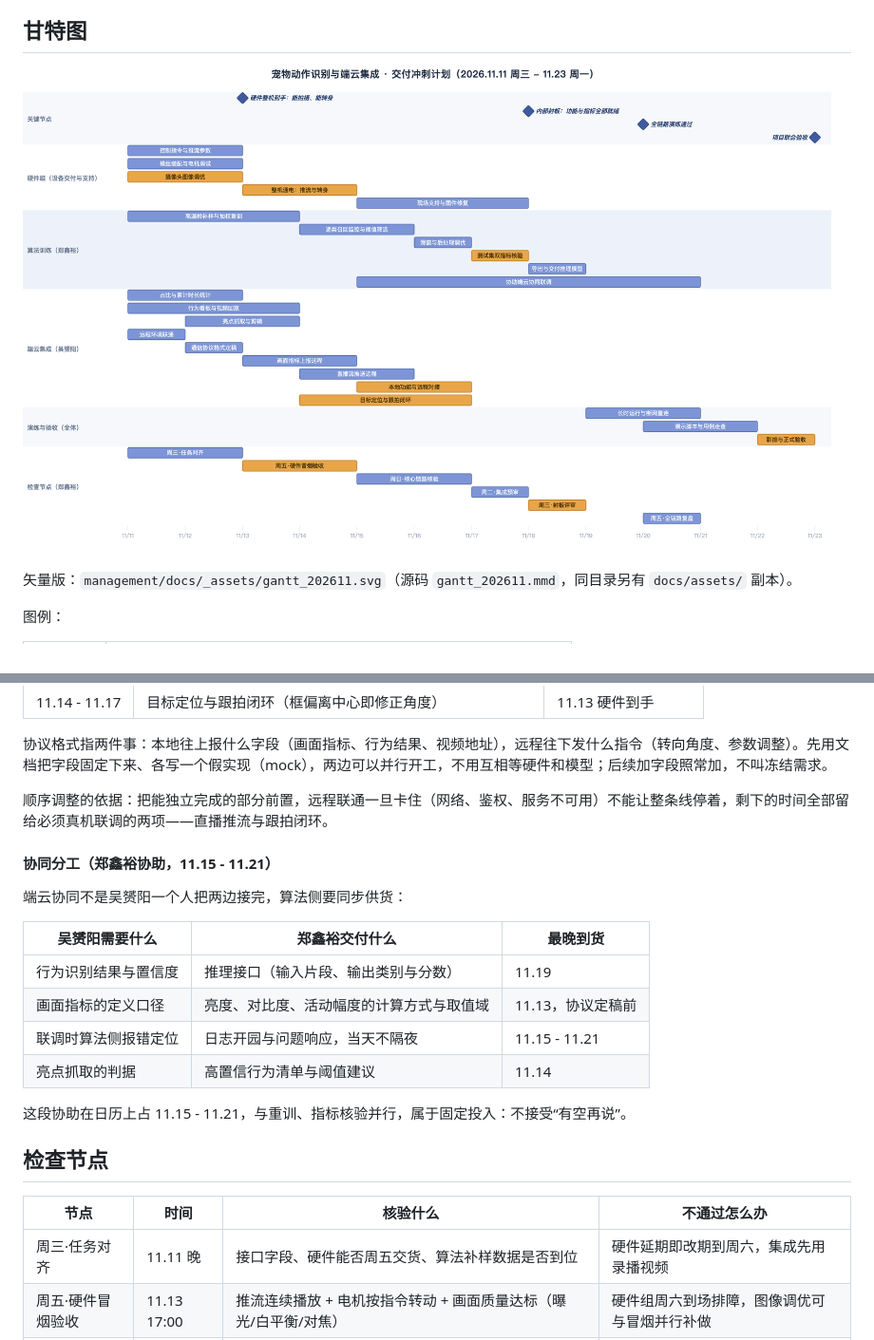
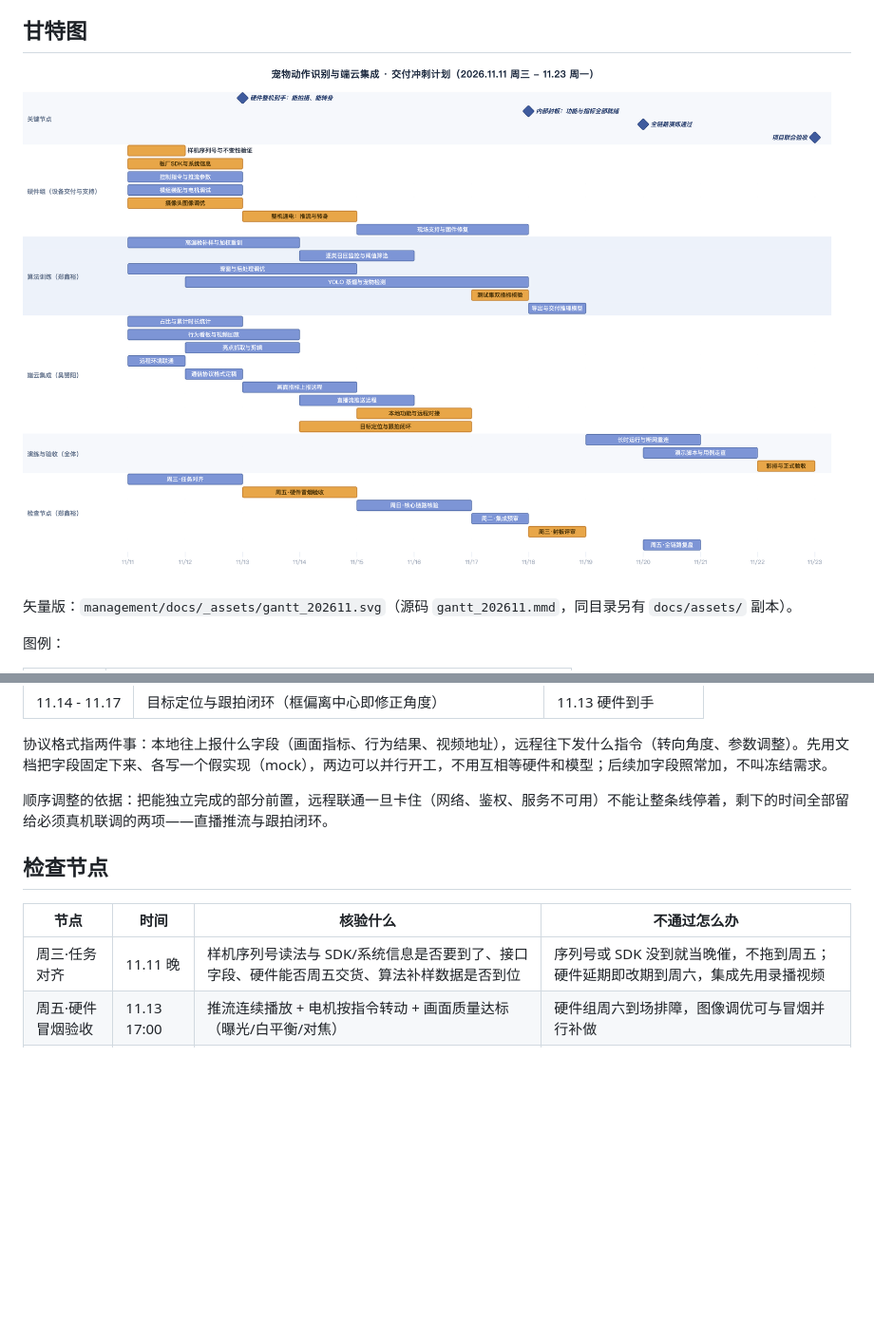
Before and after one commit to gongshangzheng/pet-action-recognition, a Markdown page: management/docs/gantt-implementation-plan-202611.md, 2 parts joined by grey strips. Shown at 95% size. GitHub-like rendering; pictures changed too: management/docs/_assets/gantt_202611.png; blank space fills up the shorter version.

```diff
--- a/management/docs/gantt-implementation-plan-202611.md
+++ b/management/docs/gantt-implementation-plan-202611.md
@@ -83,24 +96,11 @@ id: 12
 
 顺序调整的依据：把能独立完成的部分前置，远程联通一旦卡住（网络、鉴权、服务不可用）不能让整条线停着，剩下的时间全部留给必须真机联调的两项——直播推流与跟拍闭环。
 
-#### 协同分工（郑鑫裕协助，11.15 - 11.21）
-
-端云协同不是吴赟阳一个人把两边接完，算法侧要同步供货：
-
-| 吴赟阳需要什么 | 郑鑫裕交付什么 | 最晚到货 |
-| --- | --- | --- |
-| 行为识别结果与置信度 | 推理接口（输入片段、输出类别与分数） | 11.19 |
-| 画面指标的定义口径 | 亮度、对比度、活动幅度的计算方式与取值域 | 11.13，协议定稿前 |
-| 联调时算法侧报错定位 | 日志开园与问题响应，当天不隔夜 | 11.15 - 11.21 |
-| 亮点抓取的判据 | 高置信行为清单与阈值建议 | 11.14 |
-
-这段协助在日历上占 11.15 - 11.21，与重训、指标核验并行，属于固定投入：不接受“有空再说”。
-
 ## 检查节点
 
 | 节点 | 时间 | 核验什么 | 不通过怎么办 |
 | --- | --- | --- | --- |
-| 周三·任务对齐 | 11.11 晚 | 接口字段、硬件能否周五交货、算法补样数据是否到位 | 硬件延期即改期到周六，集成先用录播视频 |
+| 周三·任务对齐 | 11.11 晚 | 样机序列号读法与 SDK/系统信息是否要到了、接口字段、硬件能否周五交货、算法补样数据是否到位 | 序列号或 SDK 没到就当晚催，不拖到周五；硬件延期即改期到周六，集成先用录播视频 |
 | 周五·硬件冒烟验收 | 11.13 17:00 | 推流连续播放 + 电机按指令转动 + 画面质量达标（曝光/白平衡/对焦） | 硬件组周六到场排障，图像调优可与冒烟并行补做 |
 | 周日·核心链路核验 | 11.15 18:00 | 统计/看板/回放/亮点四项本地走得通、远程联通与协议定稿、直播推流已经能通 | 跟拍先降级为手动，自动跟拍放到 11.17 前 |
 | 周二·集成预审 | 11.17 18:00 | 漏检是否收敛到 10% 附近、四项功能是否已上云、跟拍是否自动对正 | 后处理阈值再调一轮，必要时改口径并如实披露 |
```
Also changed, not shown: other parts of management/docs/gantt-implementation-plan-202611.md (+14 -1 lines), 2 other files.
